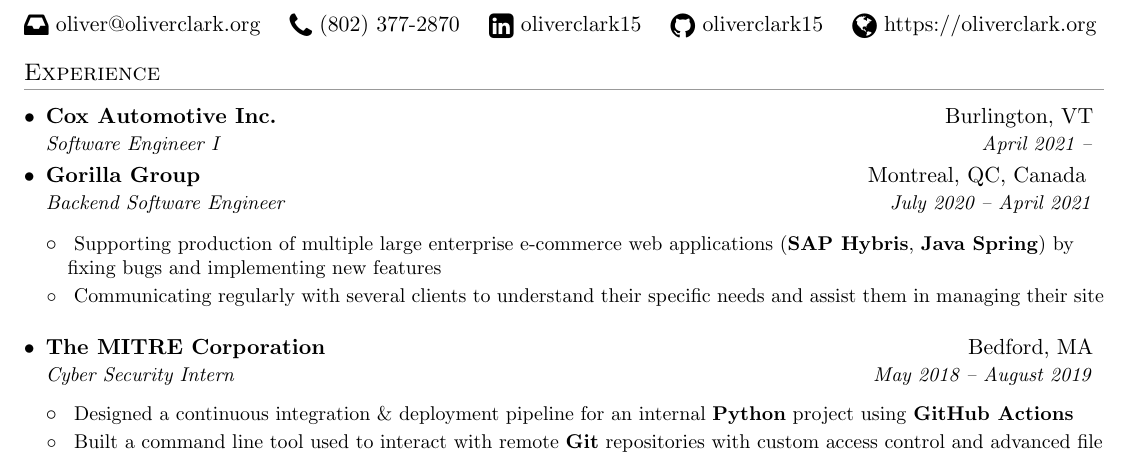
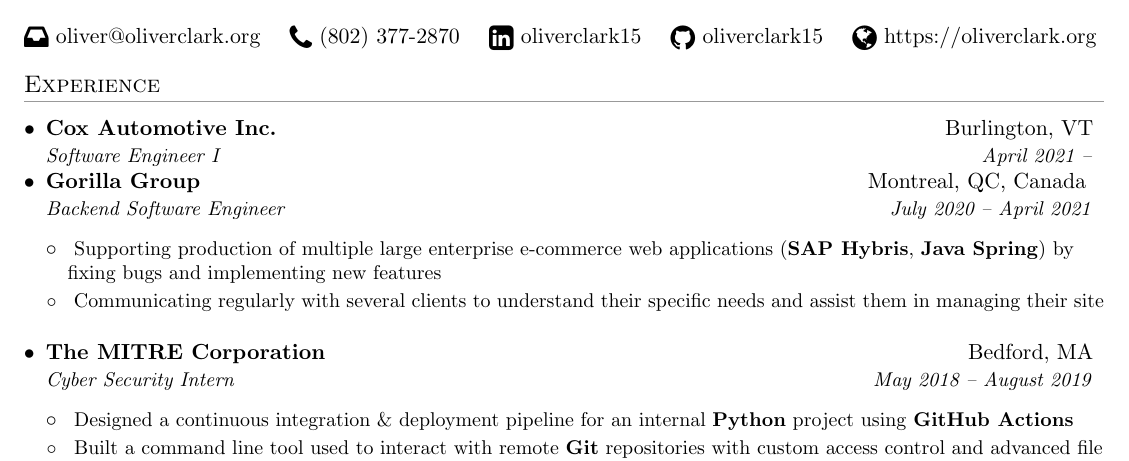
Before and after one commit to oliverclark15/continuous-cv, a LaTeX CV (oc_resume.tex): part of the page, cut so that both start at the same text. Compiled offline with pdfLaTeX.

Commit message:
Update oc_resume.tex

```diff
--- a/oc_resume.tex
+++ b/oc_resume.tex
@@ -103,8 +103,6 @@
 
       \resumeSubheading{Cox Automotive Inc.}{Burlington, VT}
     {Software Engineer I}{April 2021 --}
-     \resumeSubHeadingListStart
-    \resumeSubHeadingListEnd
     \vspace{-10pt}
     \resumeSubheading{Gorilla Group}{Montreal, QC, Canada }
     {Backend Software Engineer}{July 2020 -- April 2021}
```
